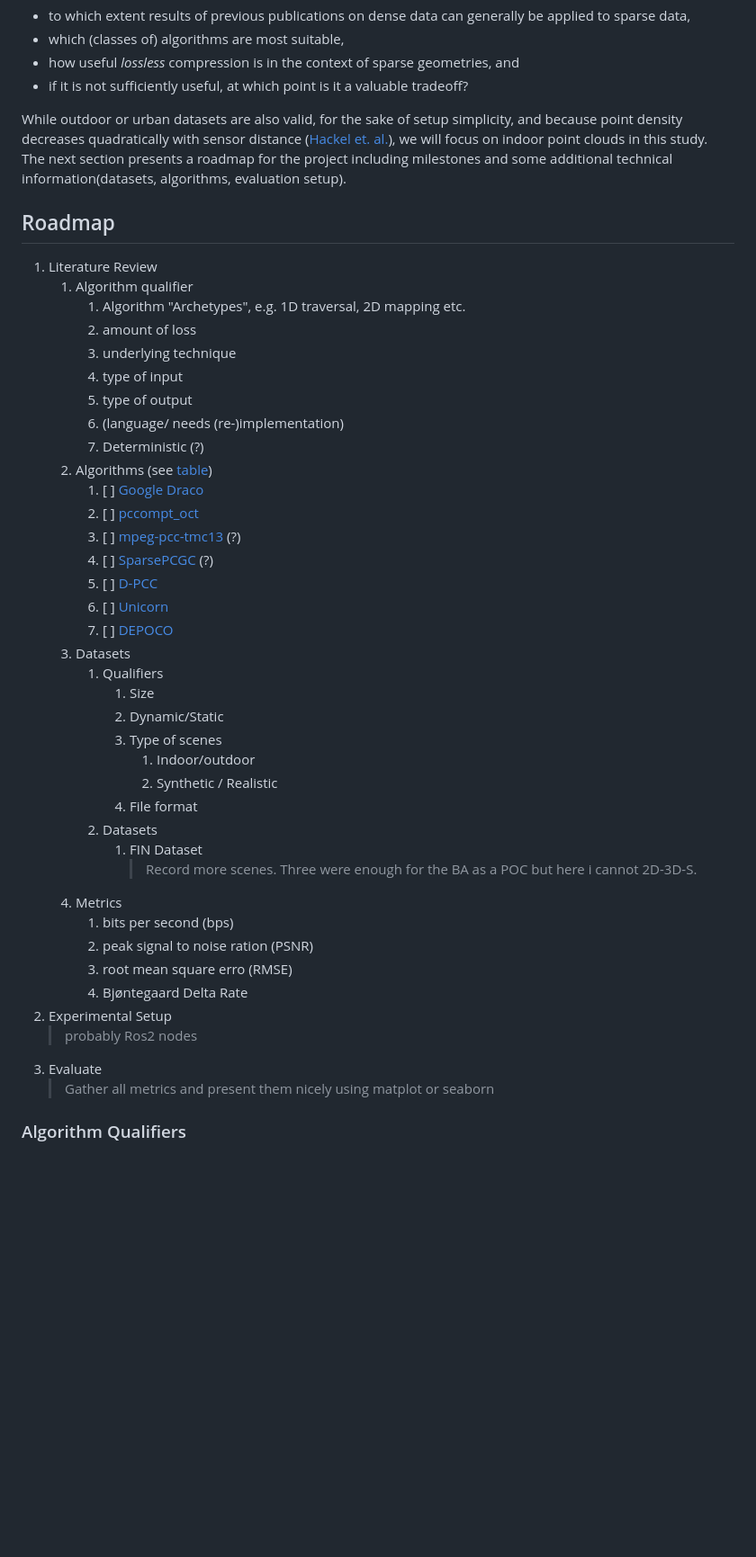
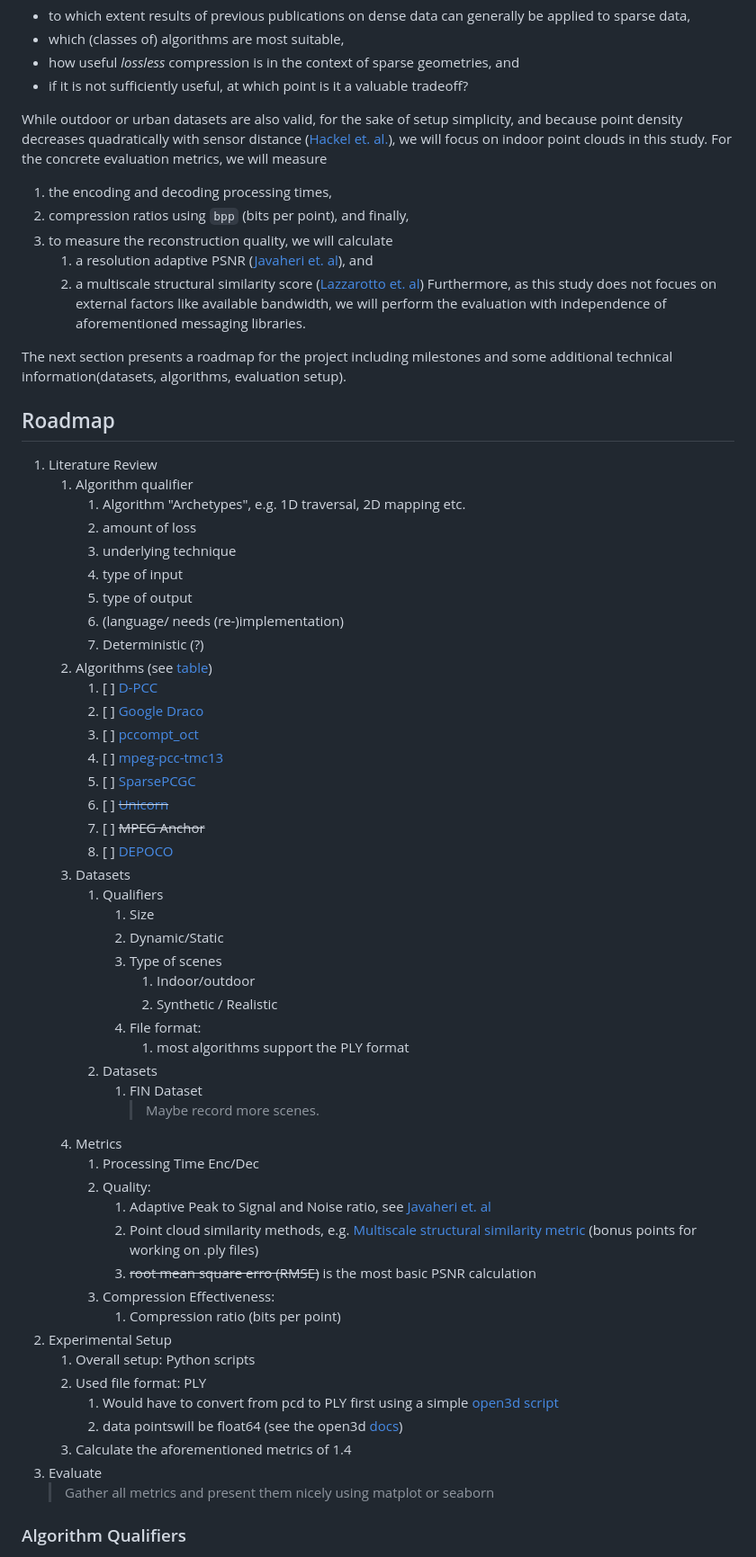
Before and after one commit to lupeterm/pc-compression, a Markdown page: README.md, the part around one of its changes. Shown at 90% size. Rendered like a GitHub page; blank space fills up the shorter version.

Commit message:
add evaluation concept

```diff
--- a/README.md
+++ b/README.md
@@ -22,7 +22,16 @@ The overarching idea of this project is to quantify the usage of geometric compr
 - how useful *lossless* compression is in the context of sparse geometries, and
 - if it is not sufficiently useful, at which point is it a valuable tradeoff?
 
-While outdoor or urban datasets are also valid, for the sake of setup simplicity, and because point density decreases quadratically with sensor distance ([Hackel et. al.](#fast-semantic-segmentation)), we will focus on indoor point clouds in this study. The next section presents a roadmap for the project including milestones and some additional technical information(datasets, algorithms, evaluation setup).
+While outdoor or urban datasets are also valid, for the sake of setup simplicity, and because point density decreases quadratically with sensor distance ([Hackel et. al.](#fast-semantic-segmentation)), we will focus on indoor point clouds in this study.
+For the concrete evaluation metrics, we will measure
+1. the encoding and decoding processing times,
+2. compression ratios using `bpp` (bits per point), and finally,
+3. to measure the reconstruction quality, we will calculate
+   1. a resolution adaptive PSNR ([Javaheri et. al](#improved-psnr)), and
+   2. a multiscale structural similarity score ([Lazzarotto et. al](#multiscale-structural-similarity-metric))
+Furthermore, as this study does not focues on external factors like available bandwidth, we will perform the evaluation with independence of aforementioned messaging libraries.
+
+The next section presents a roadmap for the project including milestones and some additional technical information(datasets, algorithms, evaluation setup).
 
 
 ## Roadmap
@@ -37,13 +46,14 @@ While outdoor or urban datasets are also valid, for the sake of setup simplicity
       6. (language/ needs (re-)implementation)
       7. Deterministic (?)
    2. Algorithms (see [table](#algorithm-qualifiers))
-      1.  [ ] [Google Draco](#google-draco)
-      2.  [ ] [pccompt_oct](#pccomp-oct)
-      3.  [ ] [mpeg-pcc-tmc13](#mpeg-pcc-tmc13) (?)
-      4.  [ ] [SparsePCGC](#sparsepcgc) (?)
-      5.  [ ] [D-PCC](#d-pcc)
-      6.  [ ] [Unicorn](#unicorn)
-      7.  [ ] [DEPOCO](#depoco)
+      1.  [ ] [D-PCC](#d-pcc)
+      2.  [ ] [Google Draco](#google-draco)
+      3.  [ ] [pccompt_oct](#pccomp-oct)
+      4.  [ ] [mpeg-pcc-tmc13](#mpeg-pcc-tmc13)
+      5.  [ ] [SparsePCGC](#sparsepcgc)
+      6.  [ ] ~~[Unicorn](#unicorn)~~
+      7.  [ ] ~~MPEG Anchor~~
+      8.  [ ] [DEPOCO](#depoco)
    3. Datasets
       1. Qualifiers
          1. Size
@@ -51,17 +61,25 @@ While outdoor or urban datasets are also valid, for the sake of setup simplicity
          3. Type of scenes
             1. Indoor/outdoor
             2. Synthetic / Realistic
-         4. File format
+         4. File format:
+            1. most algorithms support the PLY format
       2. Datasets
          1. FIN Dataset
-            > Record more scenes. Three were enough for the BA as a POC but here i cannot 2D-3D-S.
+            > Maybe record more scenes.
    4. Metrics
-      1. bits per second (bps)
-      2. peak signal to noise ration (PSNR)
-      3. root mean square erro (RMSE)
-      4. Bjøntegaard Delta Rate
+      1. Processing Time Enc/Dec
+      2. Quality:
+         1. Adaptive Peak to Signal and Noise ratio, see [Javaheri et. al](#improved-psnr)
+         2. Point cloud similarity methods, e.g. [Multiscale structural similarity metric](#multiscale-structural-similarity-metric) (bonus points for working on .ply files)
+         3. ~~root mean square erro (RMSE)~~ is the most basic PSNR calculation
+      3. Compression Effectiveness:
+         1. Compression ratio (bits per point)
 2. Experimental Setup
-   > probably Ros2 nodes
+   1. Overall setup: Python scripts
+   2. Used file format: PLY
+      1. Would have to convert from pcd to PLY first using a simple [open3d script](https://www.open3d.org/docs/0.9.0/tutorial/Basic/file_io.html#file-io)
+      2. data pointswill be float64 (see the open3d [docs](https://www.open3d.org/docs/latest/python_api/open3d.geometry.PointCloud.html#open3d.geometry.PointCloud.points))
+   3. Calculate the aforementioned metrics of 1.4
 3. Evaluate
    > Gather all metrics and present them nicely using matplot or seaborn
 
```
Also changed, not shown: other parts of README.md (+45 -16 lines).
